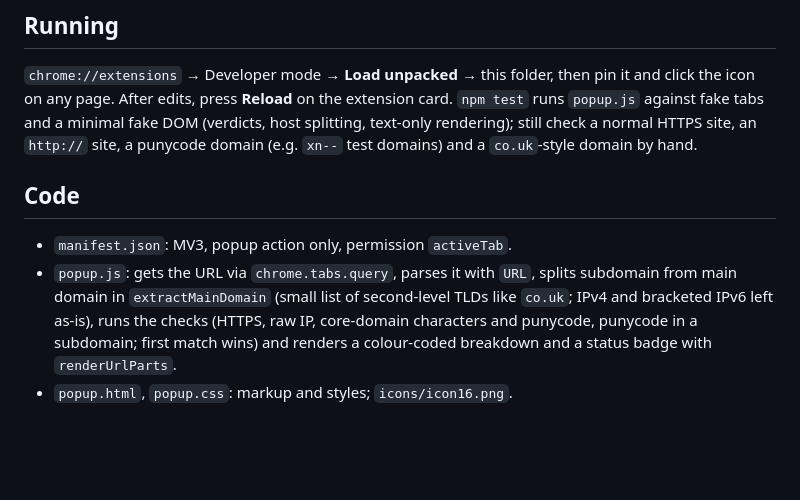
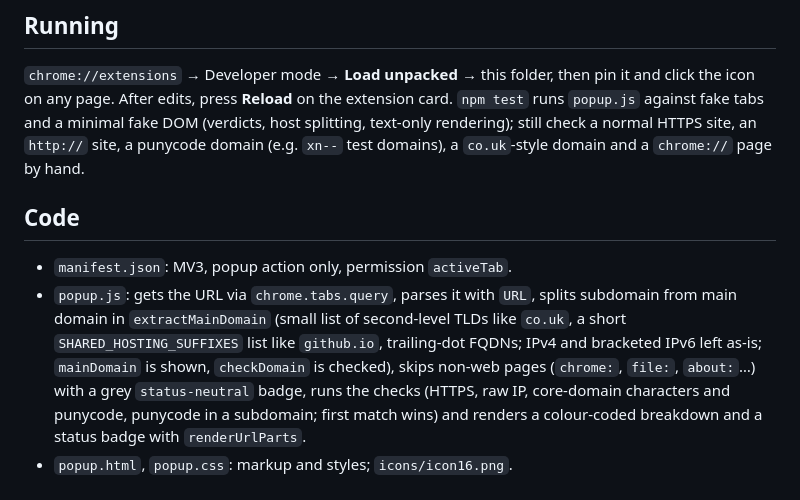
Before and after one commit to jozeta/Phishing-Shield, a Markdown page: CLAUDE.md, the part around the change. GitHub-like rendering; blank space fills up the shorter version.

```diff
--- a/CLAUDE.md
+++ b/CLAUDE.md
@@ -14,14 +14,17 @@ registrable domain. Plain HTML/CSS/JS, no build, no runtime dependencies (ESLint
 `chrome://extensions` → Developer mode → **Load unpacked** → this folder, then pin it and click
 the icon on any page. After edits, press **Reload** on the extension card. `npm test` runs
 `popup.js` against fake tabs and a minimal fake DOM (verdicts, host splitting, text-only rendering); still check a normal HTTPS site,
-an `http://` site, a punycode domain (e.g. `xn--` test domains) and a `co.uk`-style domain by hand.
+an `http://` site, a punycode domain (e.g. `xn--` test domains), a `co.uk`-style domain and a
+`chrome://` page by hand.
 
 ## Code
 
 - `manifest.json`: MV3, popup action only, permission `activeTab`.
 - `popup.js`: gets the URL via `chrome.tabs.query`, parses it with `URL`, splits subdomain from
-  main domain in `extractMainDomain` (small list of second-level TLDs like `co.uk`; IPv4 and
-  bracketed IPv6 left as-is), runs the checks (HTTPS, raw IP, core-domain characters and punycode,
+  main domain in `extractMainDomain` (small list of second-level TLDs like `co.uk`, a short
+  `SHARED_HOSTING_SUFFIXES` list like `github.io`, trailing-dot FQDNs; IPv4 and bracketed IPv6 left
+  as-is; `mainDomain` is shown, `checkDomain` is checked), skips non-web pages (`chrome:`, `file:`,
+  `about:`…) with a grey `status-neutral` badge, runs the checks (HTTPS, raw IP, core-domain characters and punycode,
   punycode in a subdomain; first match wins) and renders a colour-coded breakdown and a status badge
   with `renderUrlParts`.
 - `popup.html`, `popup.css`: markup and styles; `icons/icon16.png`.
```
Also changed, not shown: CHANGELOG.md (+5 -0 lines), README.md (+7 -2 lines), docs/screenshots/popup-http.png, docs/screenshots/popup-punycode.png, docs/screenshots/popup-safe.png, 3 other files.
